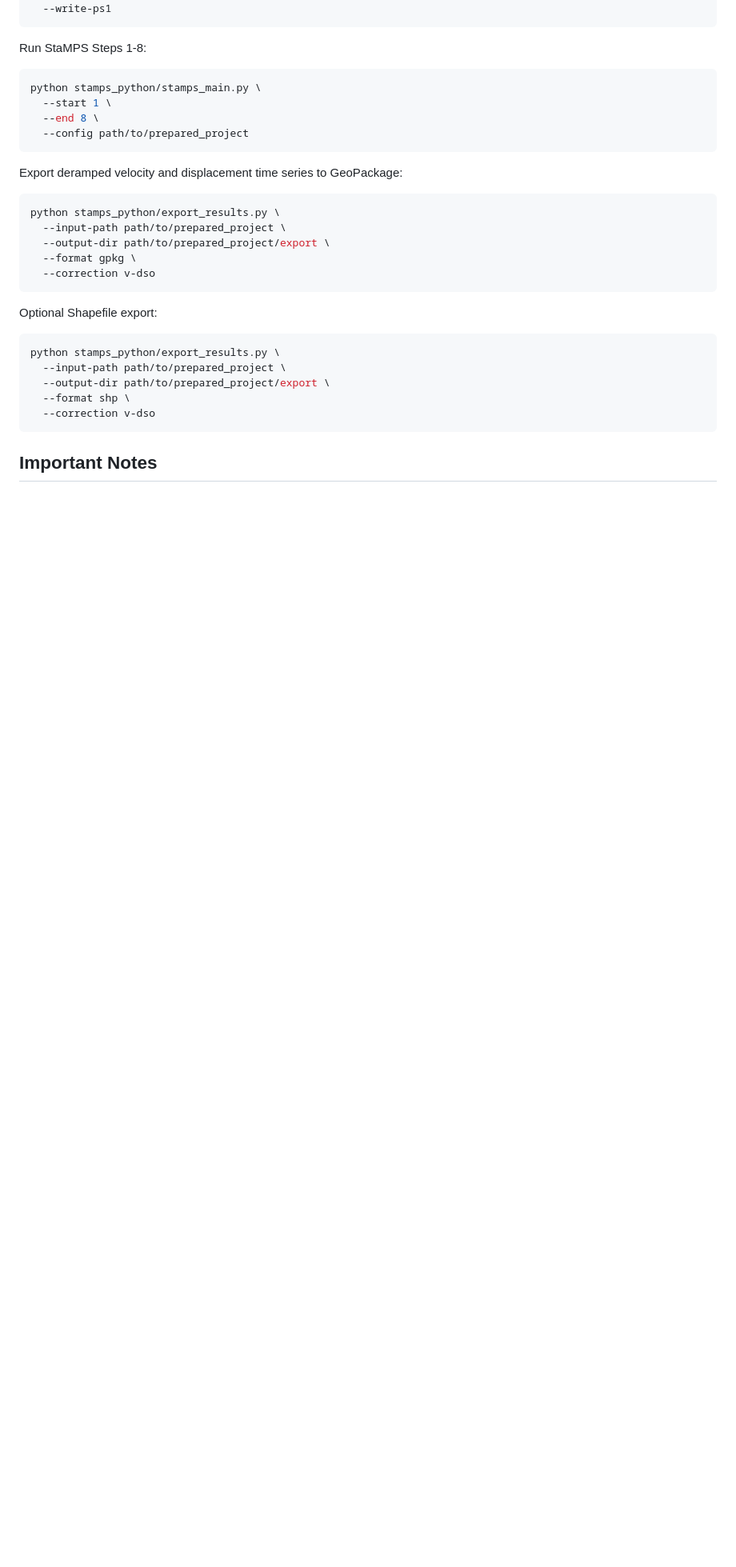
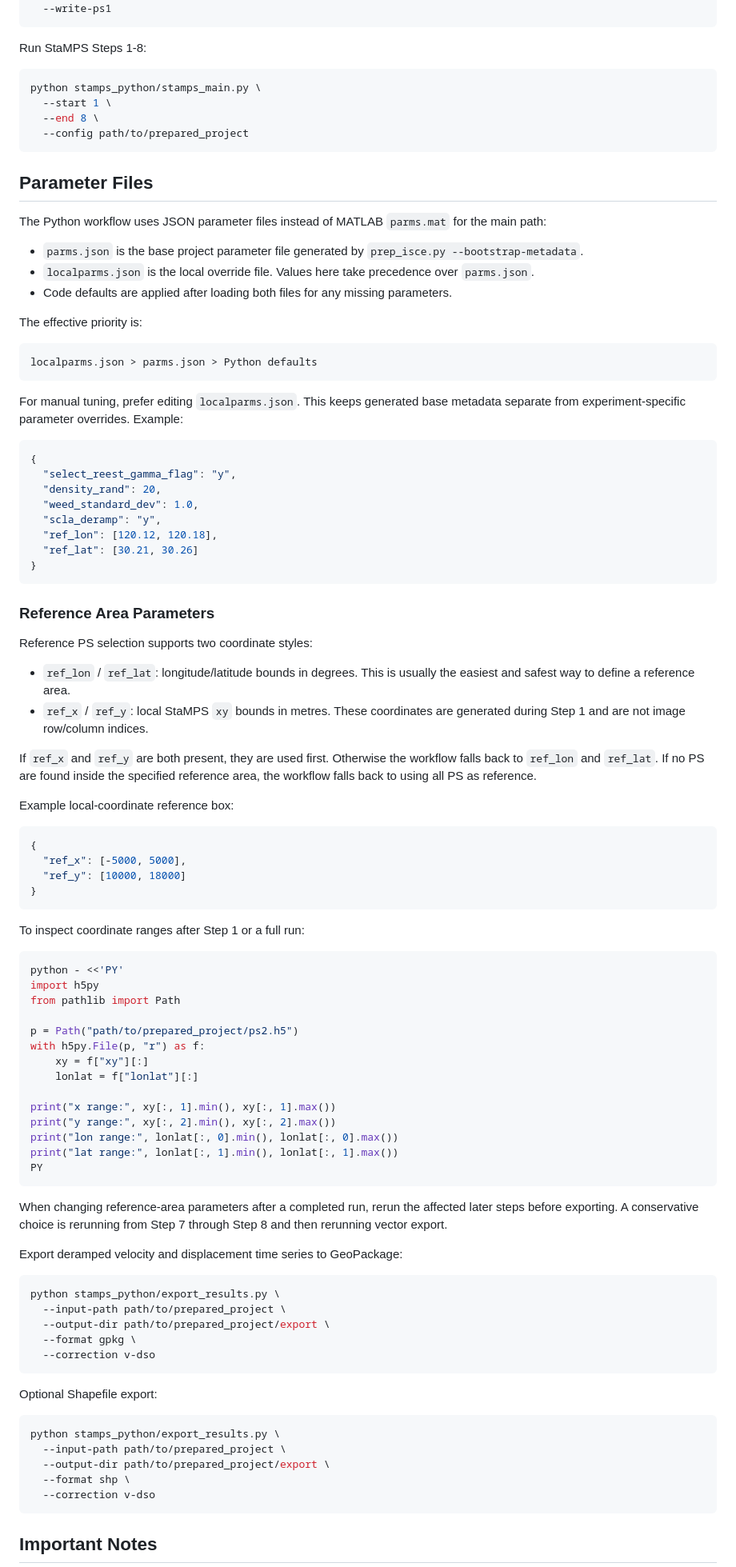
Before and after one commit to BitterSnow/StaMPS-PyRefactor, a Markdown page: README.md, the part around the change. Shown at 80% size. GitHub-like rendering; blank space fills up the shorter version.

Commit message:
Document JSON parameter workflow

````diff
--- a/README.md
+++ b/README.md
@@ -226,6 +226,82 @@ python stamps_python/stamps_main.py \
   --config path/to/prepared_project
 ```
 
+## Parameter Files
+
+The Python workflow uses JSON parameter files instead of MATLAB `parms.mat` for
+the main path:
+
+- `parms.json` is the base project parameter file generated by
+  `prep_isce.py --bootstrap-metadata`.
+- `localparms.json` is the local override file. Values here take precedence over
+  `parms.json`.
+- Code defaults are applied after loading both files for any missing parameters.
+
+The effective priority is:
+
+```text
+localparms.json > parms.json > Python defaults
+```
+
+For manual tuning, prefer editing `localparms.json`. This keeps generated base
+metadata separate from experiment-specific parameter overrides. Example:
+
+```json
+{
+  "select_reest_gamma_flag": "y",
+  "density_rand": 20,
+  "weed_standard_dev": 1.0,
+  "scla_deramp": "y",
+  "ref_lon": [120.12, 120.18],
+  "ref_lat": [30.21, 30.26]
+}
+```
+
+### Reference Area Parameters
+
+Reference PS selection supports two coordinate styles:
+
+- `ref_lon` / `ref_lat`: longitude/latitude bounds in degrees. This is usually
+  the easiest and safest way to define a reference area.
+- `ref_x` / `ref_y`: local StaMPS `xy` bounds in metres. These coordinates are
+  generated during Step 1 and are not image row/column indices.
+
+If `ref_x` and `ref_y` are both present, they are used first. Otherwise the
+workflow falls back to `ref_lon` and `ref_lat`. If no PS are found inside the
+specified reference area, the workflow falls back to using all PS as reference.
+
+Example local-coordinate reference box:
+
+```json
+{
+  "ref_x": [-5000, 5000],
+  "ref_y": [10000, 18000]
+}
+```
+
+To inspect coordinate ranges after Step 1 or a full run:
+
+```bash
+python - <<'PY'
+import h5py
+from pathlib import Path
+
+p = Path("path/to/prepared_project/ps2.h5")
+with h5py.File(p, "r") as f:
+    xy = f["xy"][:]
+    lonlat = f["lonlat"][:]
+
+print("x range:", xy[:, 1].min(), xy[:, 1].max())
+print("y range:", xy[:, 2].min(), xy[:, 2].max())
+print("lon range:", lonlat[:, 0].min(), lonlat[:, 0].max())
+print("lat range:", lonlat[:, 1].min(), lonlat[:, 1].max())
+PY
+```
+
+When changing reference-area parameters after a completed run, rerun the
+affected later steps before exporting. A conservative choice is rerunning from
+Step 7 through Step 8 and then rerunning vector export.
+
 Export deramped velocity and displacement time series to GeoPackage:
 
 ```bash
````
